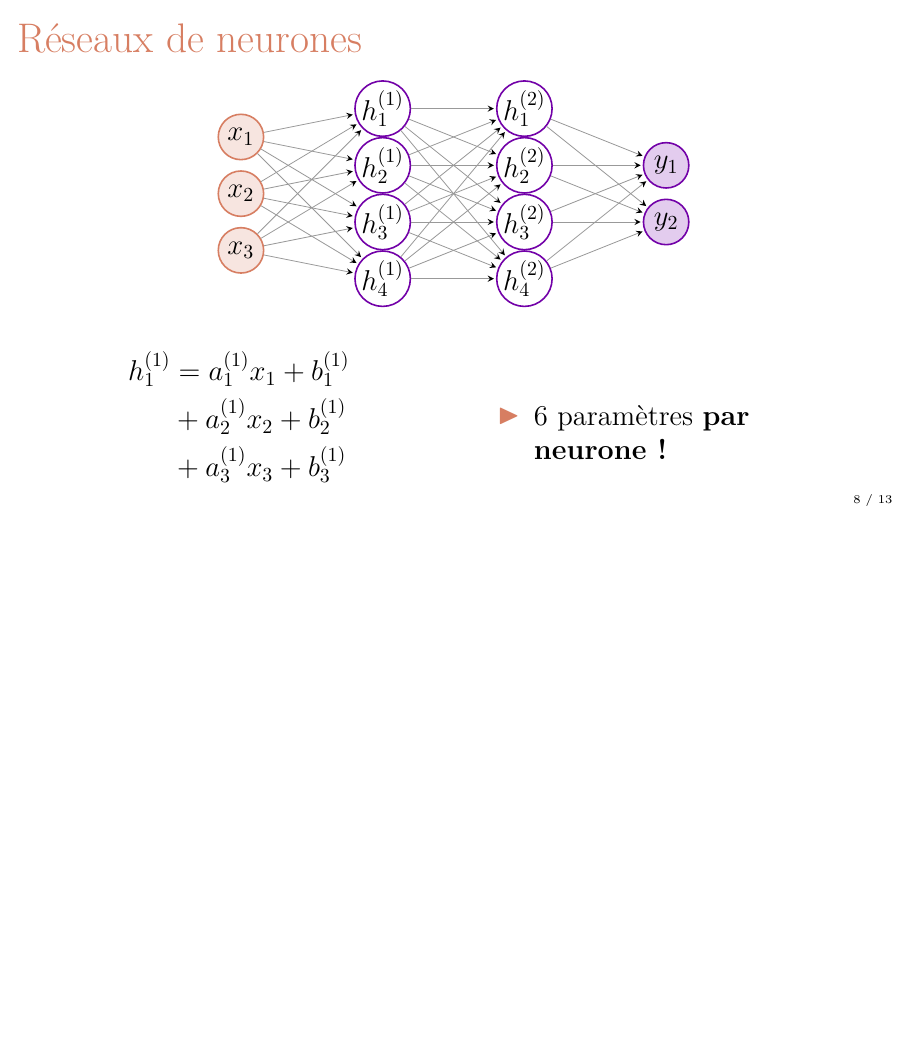
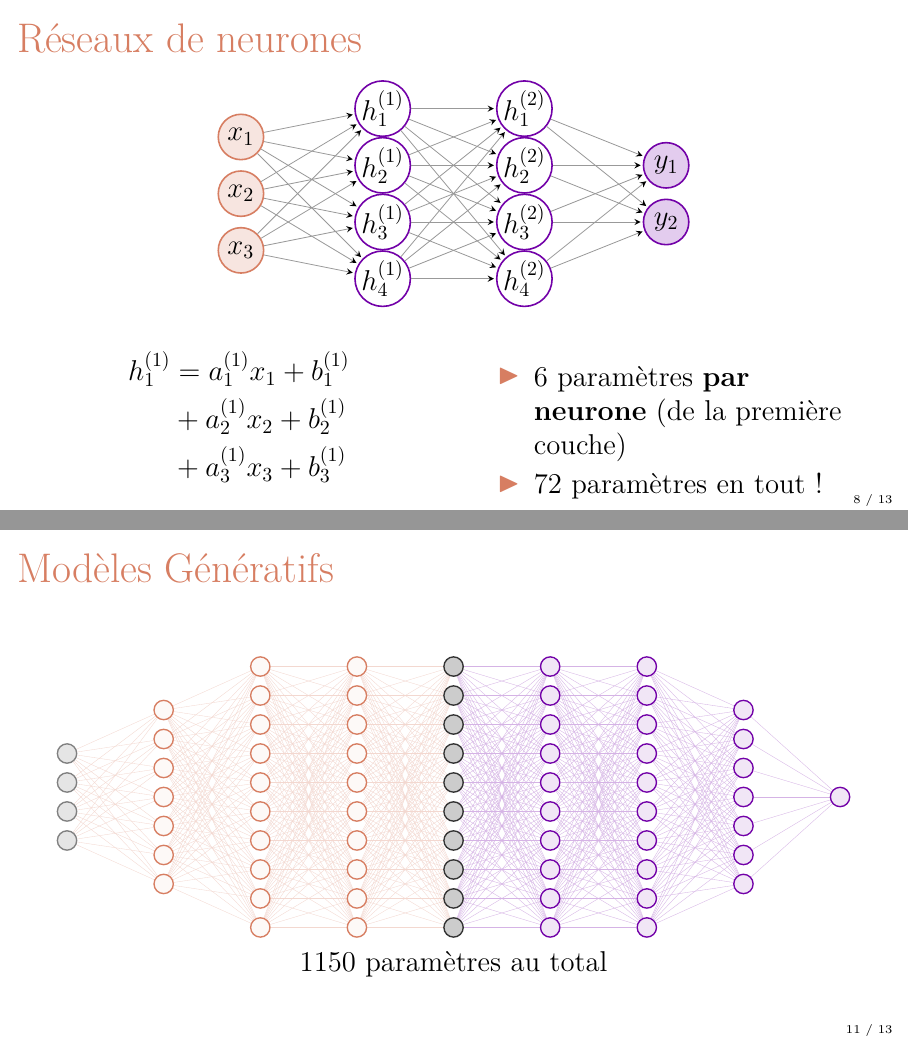
Before and after one commit to quentingiton/CDS, LaTeX slides (06_06_26/CDS.tex): page 19 of 29 before the commit and pages 19 and 26 of 29 after it, the two joined at a grey line, the shorter picture padded with empty space. The pictures show the PDF file 06_06_26/CDS.pdf that the author committed with the source.

Commit message:
added total parameters count

```diff
--- a/06_06_26/CDS.tex
+++ b/06_06_26/CDS.tex
@@ -540,7 +540,8 @@ corners=5pt,thick]
 			\begin{column}{0.48\textwidth}
 				\only<3->{
 					\begin{itemize}
-						\item $6$ paramètres \textbf{par neurone !}
+						\item $6$ paramètres \textbf{par neurone} (de la première couche)
+						\item $72$ paramètres en tout !
 					\end{itemize}
 				}
 			\end{column}
@@ -664,6 +665,7 @@ corners=5pt,thick]
 
 				\end{tikzpicture}%
 			}
+			$1150$ paramètres au total
 		\end{center}
 	\end{frame}
 
```
Also changed, not shown: 06_06_26/CDS.pdf, 2 other files.
